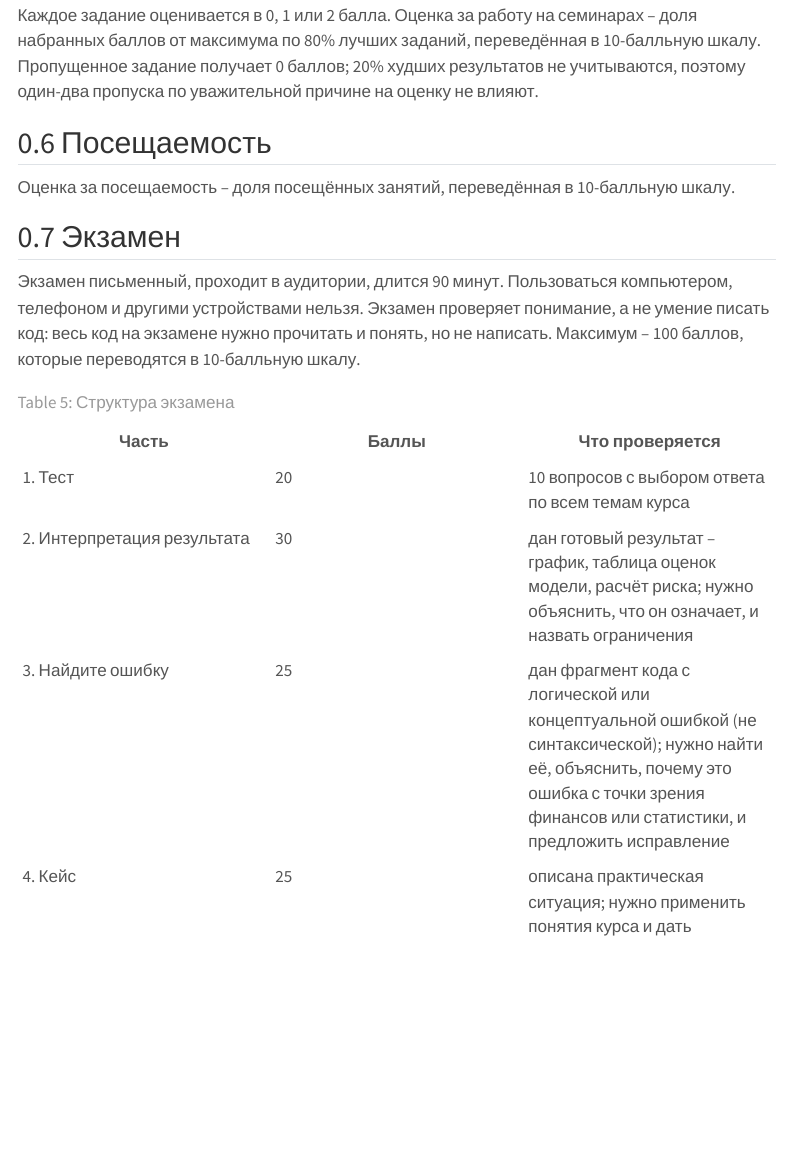
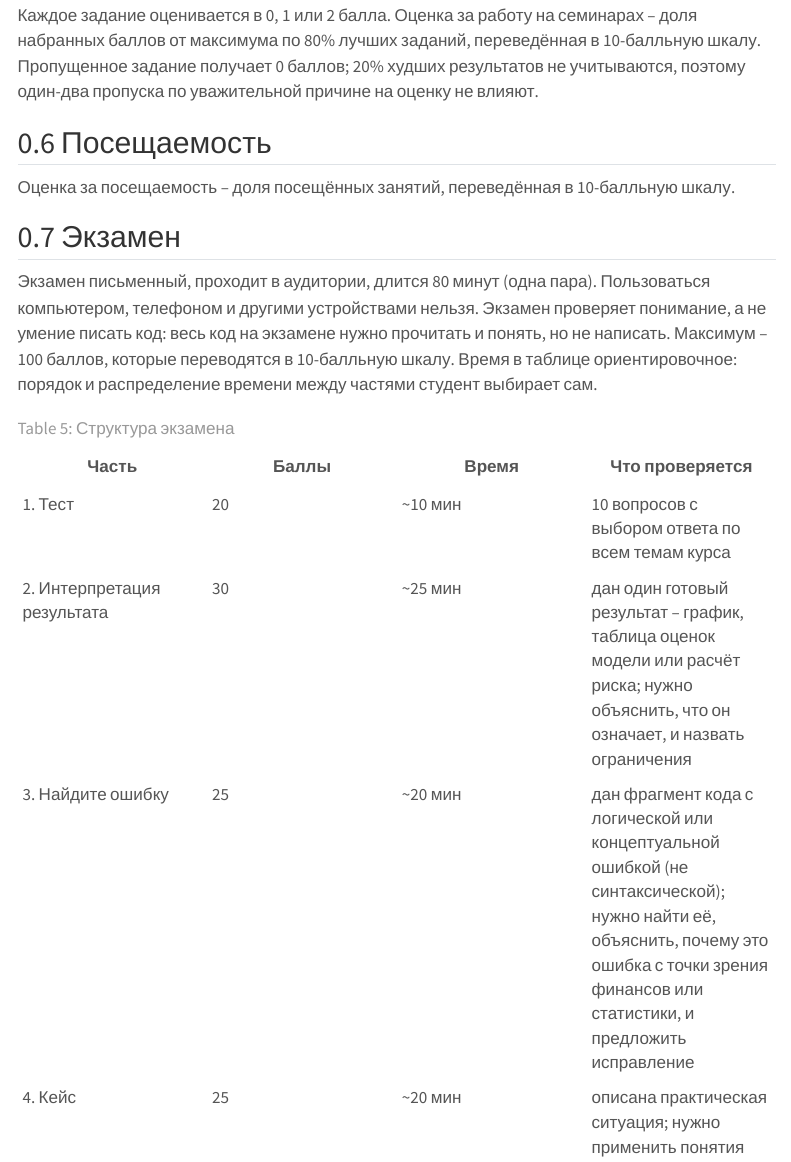
Before and after one commit to quantviews/quant-finance-book, a Quarto document (appendix-projects.qmd): the page in a window 1100 px wide, from 6100 px down. Rendered offline with R 4.5, knitr and Pandoc in place of Quarto, with nearby package versions; menus at the side of the page are left out.

Commit message:
Экзамен: 80 минут, ориентировочное время по частям
Co-Authored-By: Claude Opus 5.5 <noreply@anthropic.com>

```diff
--- a/appendix-projects.qmd
+++ b/appendix-projects.qmd
@@ -162,14 +162,14 @@
 
 ## Экзамен {#sec-exam}
 
-Экзамен письменный, проходит в аудитории, длится 90 минут. Пользоваться компьютером, телефоном и другими устройствами нельзя. Экзамен проверяет понимание, а не умение писать код: весь код на экзамене нужно прочитать и понять, но не написать. Максимум – 100 баллов, которые переводятся в 10-балльную шкалу.
+Экзамен письменный, проходит в аудитории, длится 80 минут (одна пара). Пользоваться компьютером, телефоном и другими устройствами нельзя. Экзамен проверяет понимание, а не умение писать код: весь код на экзамене нужно прочитать и понять, но не написать. Максимум – 100 баллов, которые переводятся в 10-балльную шкалу. Время в таблице ориентировочное: порядок и распределение времени между частями студент выбирает сам.
 
-| Часть | Баллы | Что проверяется |
-|---|---|---|
-| 1. Тест | 20 | 10 вопросов с выбором ответа по всем темам курса |
-| 2. Интерпретация результата | 30 | дан готовый результат – график, таблица оценок модели, расчёт риска; нужно объяснить, что он означает, и назвать ограничения |
-| 3. Найдите ошибку | 25 | дан фрагмент кода с логической или концептуальной ошибкой (не синтаксической); нужно найти её, объяснить, почему это ошибка с точки зрения финансов или статистики, и предложить исправление |
-| 4. Кейс | 25 | описана практическая ситуация; нужно применить понятия курса и дать обоснованную рекомендацию |
+| Часть | Баллы | Время | Что проверяется |
+|---|---|---|---|
+| 1. Тест | 20 | ~10 мин | 10 вопросов с выбором ответа по всем темам курса |
+| 2. Интерпретация результата | 30 | ~25 мин | дан один готовый результат – график, таблица оценок модели или расчёт риска; нужно объяснить, что он означает, и назвать ограничения |
+| 3. Найдите ошибку | 25 | ~20 мин | дан фрагмент кода с логической или концептуальной ошибкой (не синтаксической); нужно найти её, объяснить, почему это ошибка с точки зрения финансов или статистики, и предложить исправление |
+| 4. Кейс | 25 | ~20 мин | описана практическая ситуация; нужно применить понятия курса и дать обоснованную рекомендацию |
 
 : Структура экзамена {#tbl-exam}
 
```
